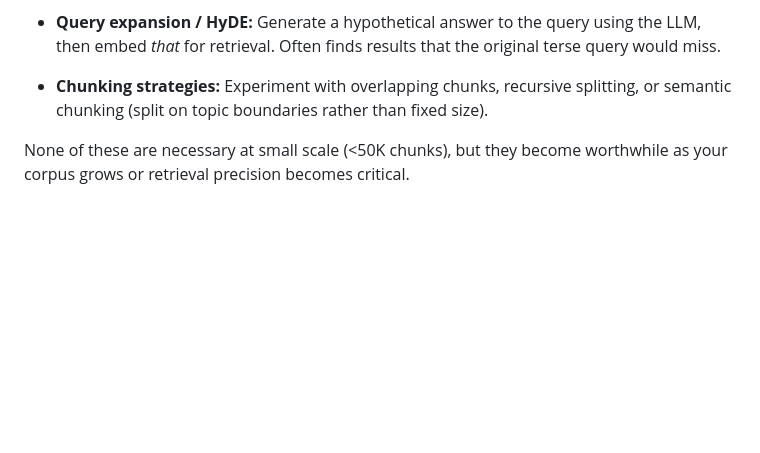
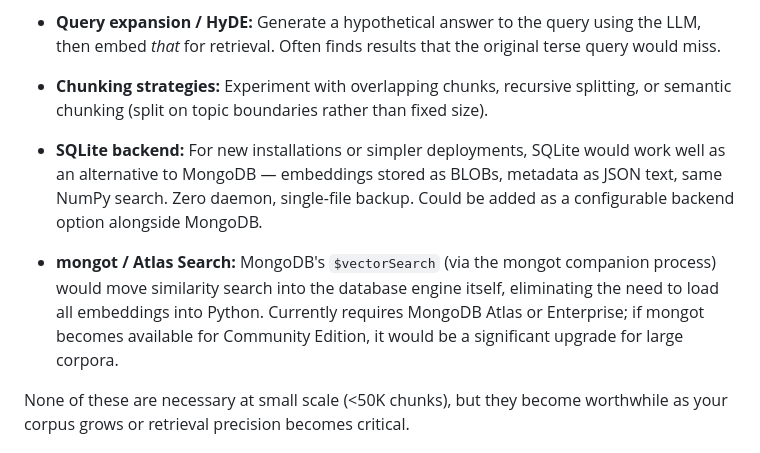
Before and after one commit to diskerror/ragger, a Markdown page: README.md, the part around the change. GitHub-like rendering; blank space fills up the shorter version.

Commit message:
Add SQLite and mongot to Potential Upgrades in README

```diff
--- a/README.md
+++ b/README.md
@@ -248,6 +248,17 @@ These are natural next steps if you want to improve retrieval quality:
   splitting, or semantic chunking (split on topic boundaries rather than
   fixed size).
 
+- **SQLite backend:** For new installations or simpler deployments, SQLite
+  would work well as an alternative to MongoDB — embeddings stored as BLOBs,
+  metadata as JSON text, same NumPy search. Zero daemon, single-file backup.
+  Could be added as a configurable backend option alongside MongoDB.
+
+- **mongot / Atlas Search:** MongoDB's `$vectorSearch` (via the mongot
+  companion process) would move similarity search into the database engine
+  itself, eliminating the need to load all embeddings into Python. Currently
+  requires MongoDB Atlas or Enterprise; if mongot becomes available for
+  Community Edition, it would be a significant upgrade for large corpora.
+
 None of these are necessary at small scale (<50K chunks), but they
 become worthwhile as your corpus grows or retrieval precision becomes
 critical.
```
